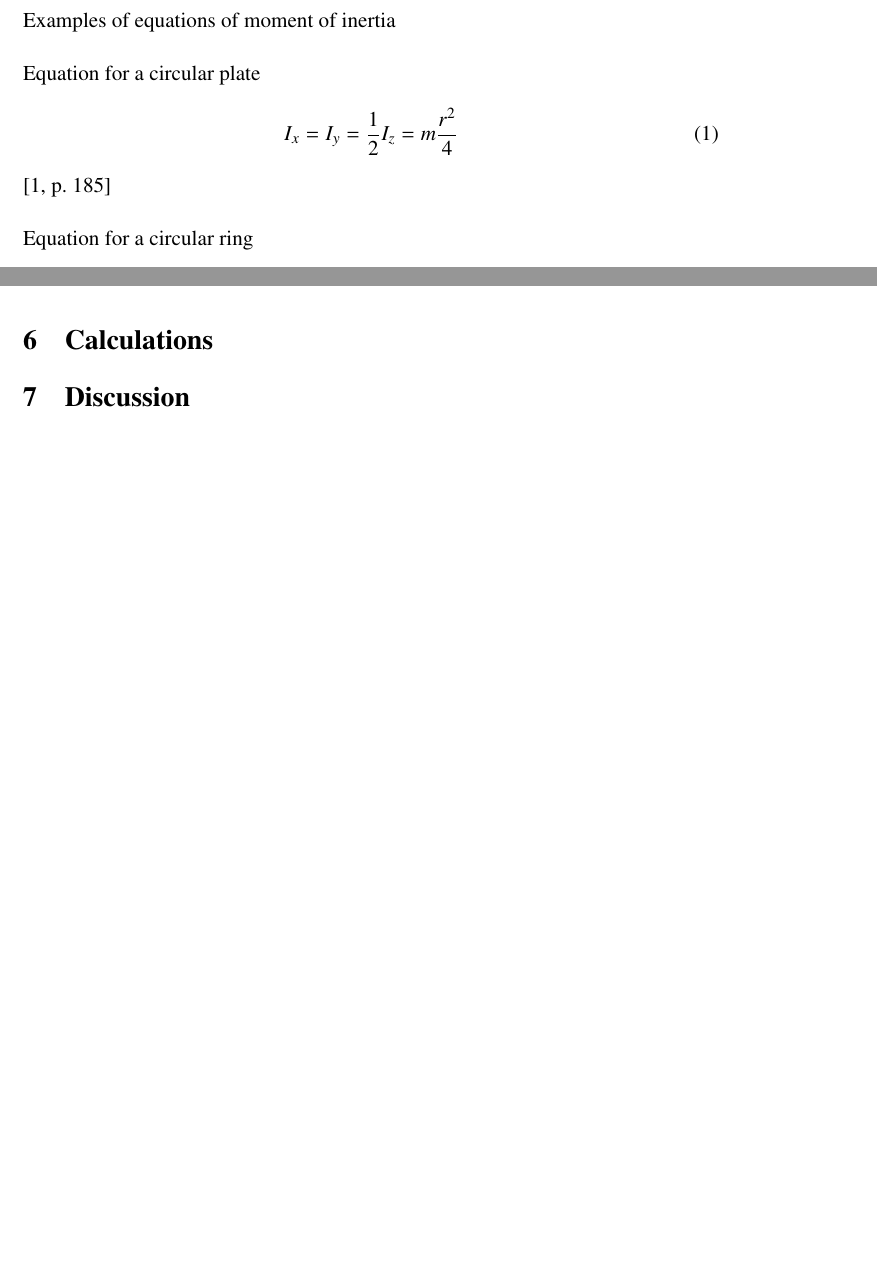
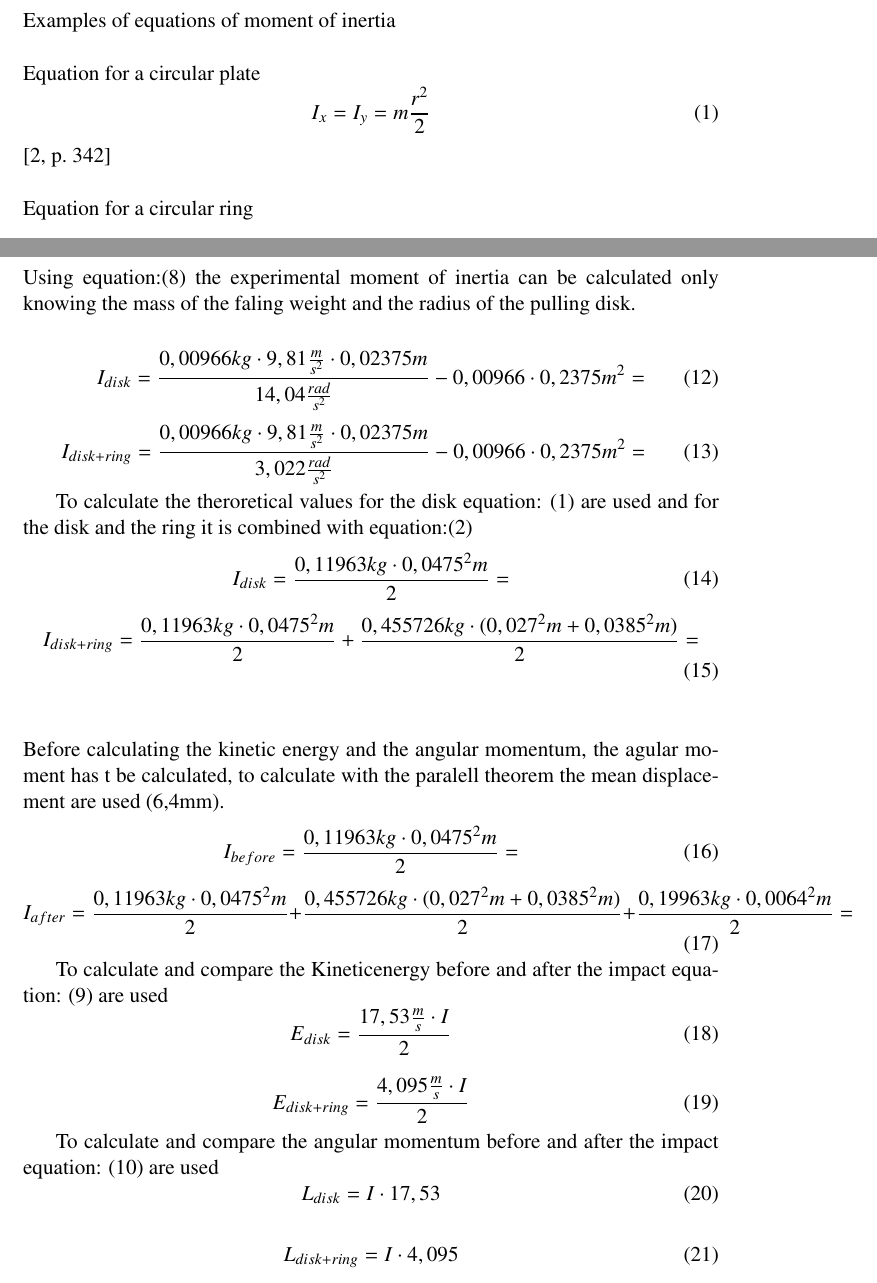
Before and after one commit to JonathanJohanson/Labbraport.MH, a LaTeX document (labbraportMH.tex): two parts of pages 4 and 9 of 10 before the commit and two parts of pages 4 and 10 of 11 after it, joined at a grey line, cut so that both start at the same text, the shorter picture padded with empty space. Compiled offline with pdfLaTeX.

Commit message:
Uppdatera rapport

```diff
--- a/labbraportMH.tex
+++ b/labbraportMH.tex
@@ -90,9 +90,10 @@ Examples of equations of moment of inertia
 \\\\
 Equation for a circular plate
 \begin{equation}
-I_x=I_y=\frac{1}{2}I_z=m\frac{r^2}{4}
+I_x=I_y=m\frac{r^2}{2}
+\label{Iplate}
 \end{equation}
-\parencite[185]{ph}
+\parencite[342]{up}
 \\\\
 Equation for a circular ring
 \begin{equation}
@@ -301,13 +309,56 @@ haj
 
 \section{Calculations}
-
 \begin{comment}
 ska vi ha en egen rubrik för beräkningar eller lägga dem i results
 \end{comment}
+Using equation:\eqref{finalderivation} the experimental moment of inertia can be calculated
+only knowing the mass of the faling weight and the radius of the pulling disk.
+
+\begin{equation}
+I_{disk}=\frac{0,00966kg\cdot9,81\frac{m}{s^2}\cdot0,02375m}{14,04\frac{rad}{s^2}}-0,00966\cdot0,2375m^2=
+\end{equation}
+\begin{equation}
+I_{disk+ring}=\frac{0,00966kg\cdot9,81\frac{m}{s^2}\cdot0,02375m}{3,022\frac{rad}{s^2}}-0,00966\cdot0,2375m^2=
+\end{equation}
+
+To calculate the theroretical values for the disk equation: \eqref{Iplate} are used and for the disk and the ring it is combined with equation:\eqref{Iring}
+\begin{equation}
+I_{disk}=\frac{0,11963kg\cdot0,0475^2m}{2}=
+\end{equation}
+\begin{equation}
+I_{disk+ring}=\frac{0,11963kg\cdot0,0475^2m}{2}+\frac{0,455726kg\cdot(0,027^2m+0,0385^2m)}{2}=
+\end{equation}
+\\\\
+Before calculating the kinetic energy and the angular momentum, the agular moment has t be calculated, to calculate with the paralell theorem the mean displacement are used (6,4mm).
+\begin{equation}
+I_{before}=\frac{0,11963kg\cdot0,0475^2m}{2}=
+\end{equation}
+\begin{equation}
+I_{after}=\frac{0,11963kg\cdot0,0475^2m}{2}+\frac{0,455726kg\cdot(0,027^2m+0,0385^2m)}{2}+\frac{0,19963kg\cdot0,0064^2m}{2}=
+\end{equation}
+
+To calculate and compare the Kineticenergy before and after the impact equation: \eqref{Erot} are used
+\begin{equation}
+E_{disk}=\frac{17,53\frac{m}{s}\cdot I}{2}
+\end{equation}
+
+\begin{equation}
+E_{disk+ring}=\frac{4,095\frac{m}{s}\cdot I}{2}
+\end{equation}
+
+
+To calculate and compare the angular momentum before and after the impact equation: \eqref{L} are used
+\begin{equation}
+L_{disk}=I\cdot17,53
+\end{equation}
+
+\begin{equation}
+L_{disk+ring}=I\cdot4,095
+\end{equation}
+
 
 
 \section{Discussion}
-
 \begin{comment}
 Plocka ut viktig information och värden från resultatet.
 -Diskutera resultaten och dra slutsatser
```
Also changed, not shown: labbraportMH.pdf, labbraportMH.tex (17 more changed lines).
